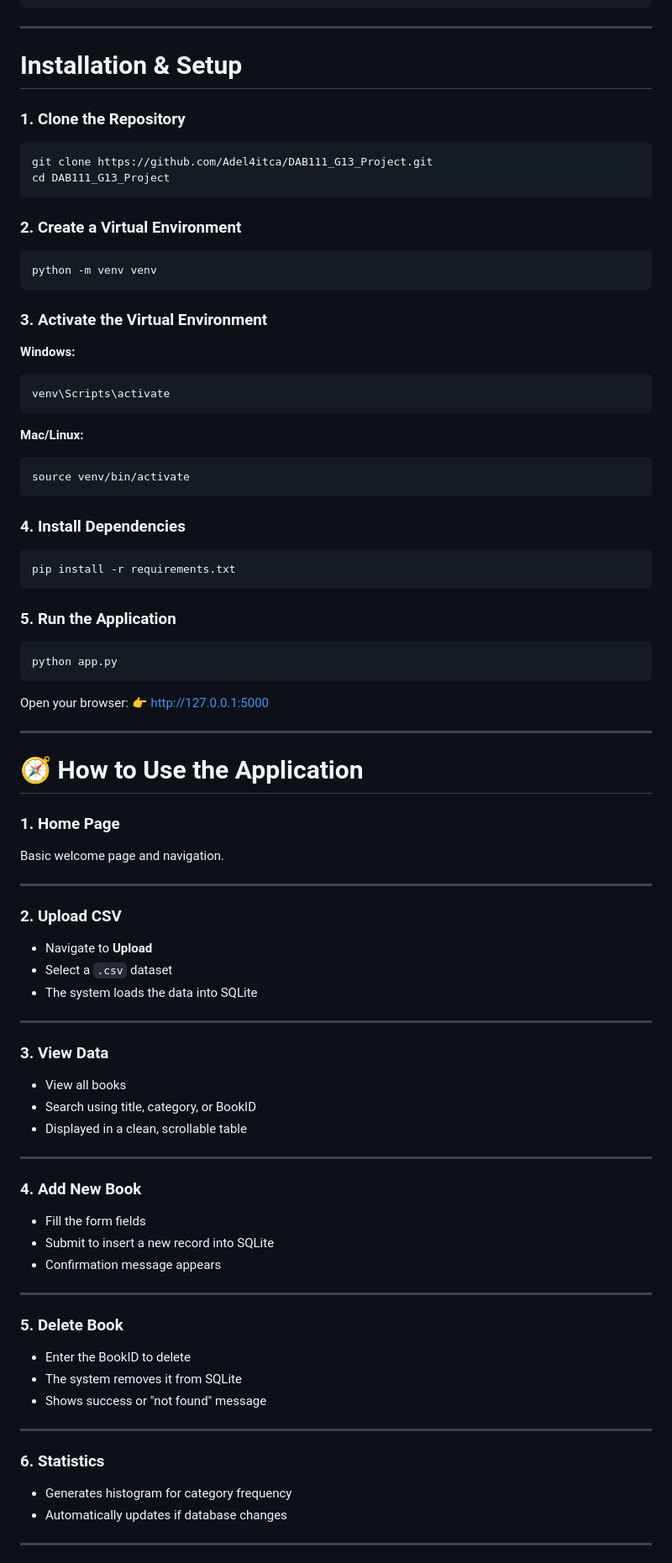
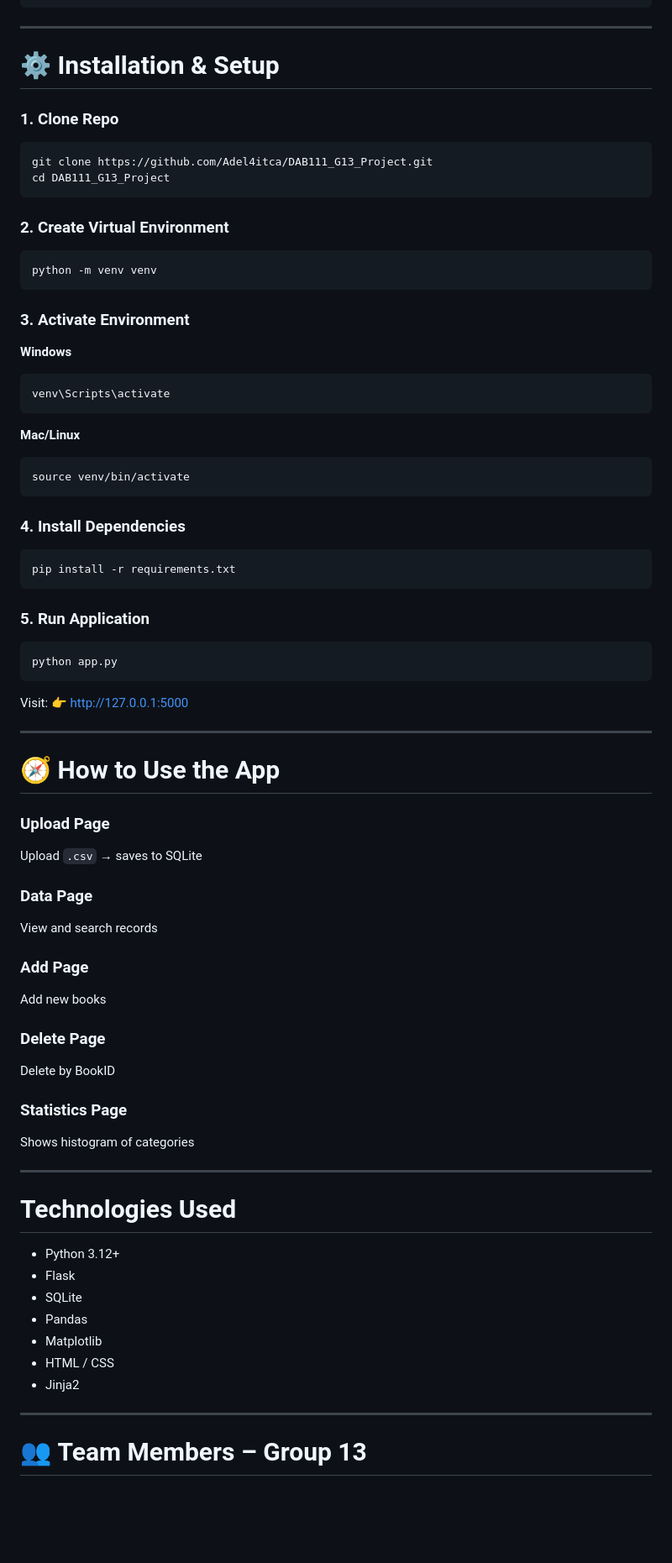
Before and after one commit to Adel4itca/DAB111_G13_Project, a Markdown page: readme.md, the part around one of its changes. Shown at 84% size. Drawn GitHub-style; blank space fills up the shorter version.

````diff
--- a/readme.md
+++ b/readme.md
@@ -151,30 +177,30 @@ DAB111_G13_Project/
 
 ---
 
-#  **Installation & Setup**
+# ⚙️ **Installation & Setup**
 
-### **1. Clone the Repository**
+### **1. Clone Repo**
 
 ```bash
 git clone https://github.com/Adel4itca/DAB111_G13_Project.git
 cd DAB111_G13_Project
 ```
 
-### **2. Create a Virtual Environment**
+### **2. Create Virtual Environment**
 
 ```bash
 python -m venv venv
 ```
 
-### **3. Activate the Virtual Environment**
+### **3. Activate Environment**
 
-**Windows:**
+**Windows**
 
 ```bash
 venv\Scripts\activate
 ```
 
-**Mac/Linux:**
+**Mac/Linux**
 
 ```bash
 source venv/bin/activate
@@ -186,62 +212,52 @@ source venv/bin/activate
 pip install -r requirements.txt
 ```
 
-### **5. Run the Application**
+### **5. Run Application**
 
 ```bash
 python app.py
 ```
 
-Open your browser:
+Visit:
 👉 [http://127.0.0.1:5000](http://127.0.0.1:5000)
 
 ---
 
-# 🧭 **How to Use the Application**
+# 🧭 **How to Use the App**
 
-### **1. Home Page**
+### **Upload Page**
 
-Basic welcome page and navigation.
+Upload `.csv` → saves to SQLite
+
+### **Data Page**
+
+View and search records
+
+### **Add Page**
+
+Add new books
+
+### **Delete Page**
+
+Delete by BookID
+
+### **Statistics Page**
+
+Shows histogram of categories
 
 ---
 
-### **2. Upload CSV**
+#  **Technologies Used**
 
-* Navigate to **Upload**
-* Select a `.csv` dataset
-* The system loads the data into SQLite
+* Python 3.12+
+* Flask
+* SQLite
+* Pandas
+* Matplotlib
+* HTML / CSS
+* Jinja2
 
 ---
 
-### **3. View Data**
+# 👥 **Team Members – Group 13**
 
-* View all books
-* Search using title, category, or BookID
-* Displayed in a clean, scrollable table
-
----
-
-### **4. Add New Book**
-
-* Fill the form fields
-* Submit to insert a new record into SQLite
-* Confirmation message appears
-
----
-
-### **5. Delete Book**
-
-* Enter the BookID to delete
-* The system removes it from SQLite
-* Shows success or "not found" message
-
----
-
-### **6. Statistics**
-
-* Generates histogram for category frequency
-* Automatically updates if database changes
-
----
-
-
````
Also changed, not shown: other parts of readme.md (+126 -114 lines).
